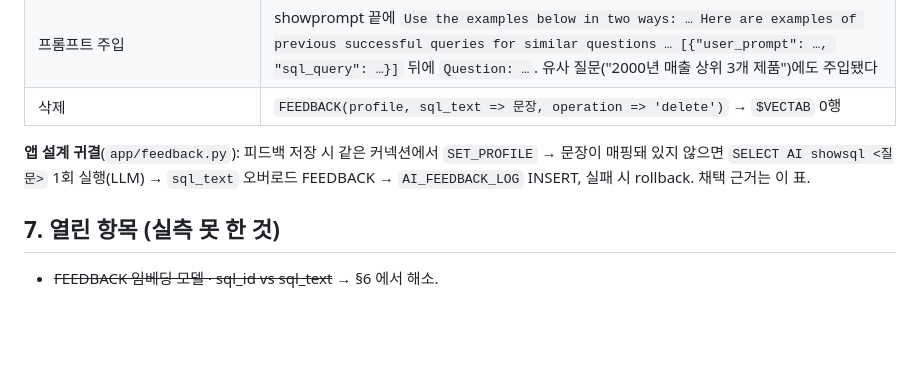
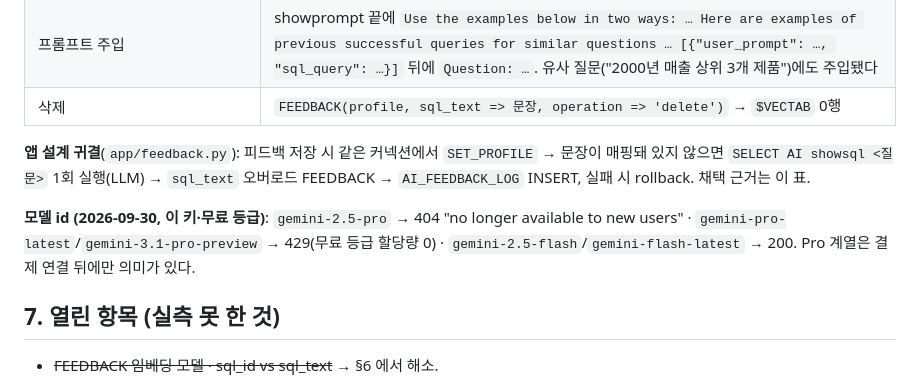
Before and after one commit to elegant-kim/db26ai-demo, a Markdown page: docs/verified-signatures.md, the part around the change. Rendered like a GitHub page; blank space fills up the shorter version.

```diff
--- a/docs/verified-signatures.md
+++ b/docs/verified-signatures.md
@@ -85,6 +85,8 @@ SELECT table_name, privilege FROM user_tab_privs WHERE table_name IN ('DBMS_CLOU
 
 **앱 설계 귀결**(`app/feedback.py`): 피드백 저장 시 같은 커넥션에서 `SET_PROFILE` → 문장이 매핑돼 있지 않으면 `SELECT AI showsql <질문>` 1회 실행(LLM) → `sql_text` 오버로드 FEEDBACK → `AI_FEEDBACK_LOG` INSERT, 실패 시 rollback. 채택 근거는 이 표.
 
+**모델 id (2026-09-30, 이 키·무료 등급)**: `gemini-2.5-pro` → 404 "no longer available to new users" · `gemini-pro-latest`/`gemini-3.1-pro-preview` → 429(무료 등급 할당량 0) · `gemini-2.5-flash`/`gemini-flash-latest` → 200. Pro 계열은 결제 연결 뒤에만 의미가 있다.
+
 ## 7. 열린 항목 (실측 못 한 것)
 
 - ~~FEEDBACK 임베딩 모델 · sql_id vs sql_text~~ → §6 에서 해소.
```
Also changed, not shown: docs/SESSION_HANDOFF.md (+2 -1 lines).
